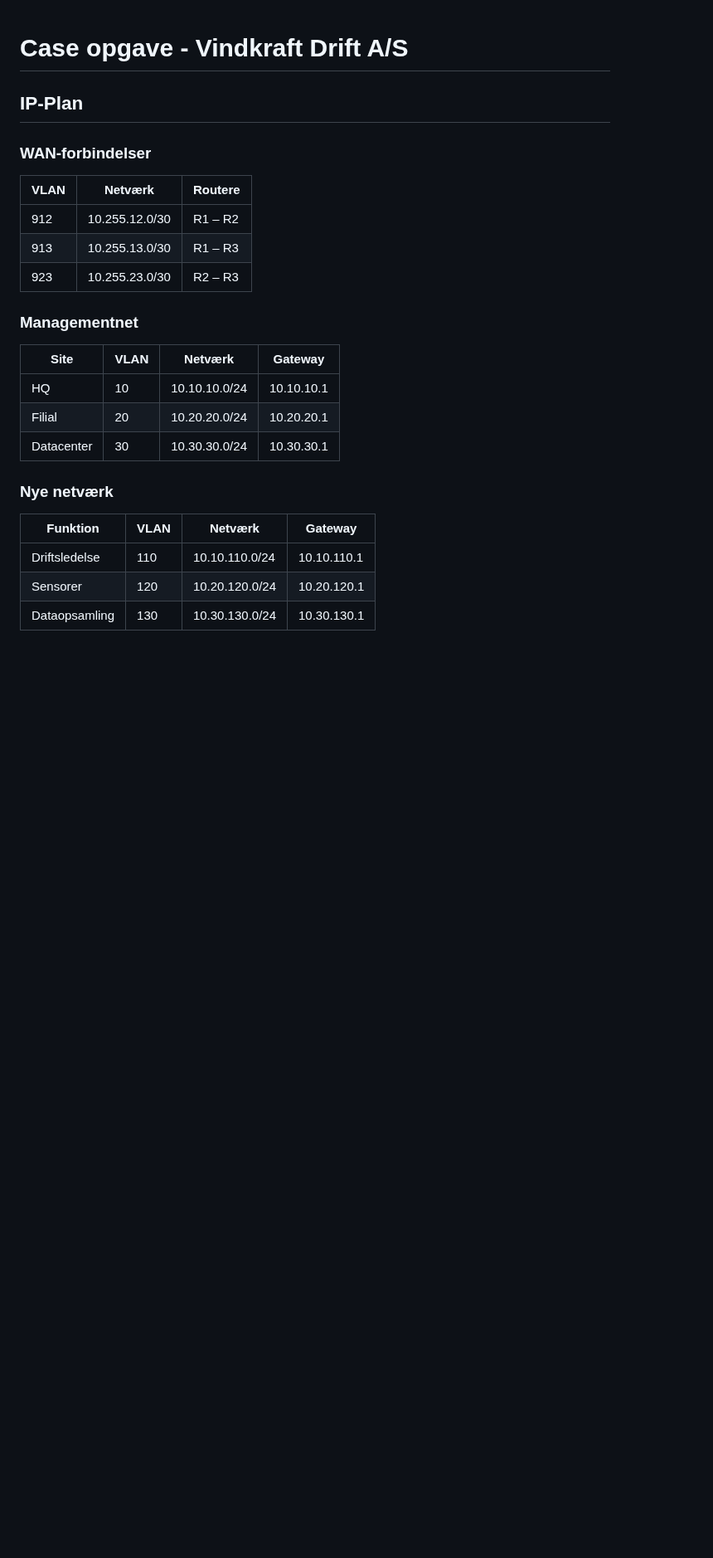
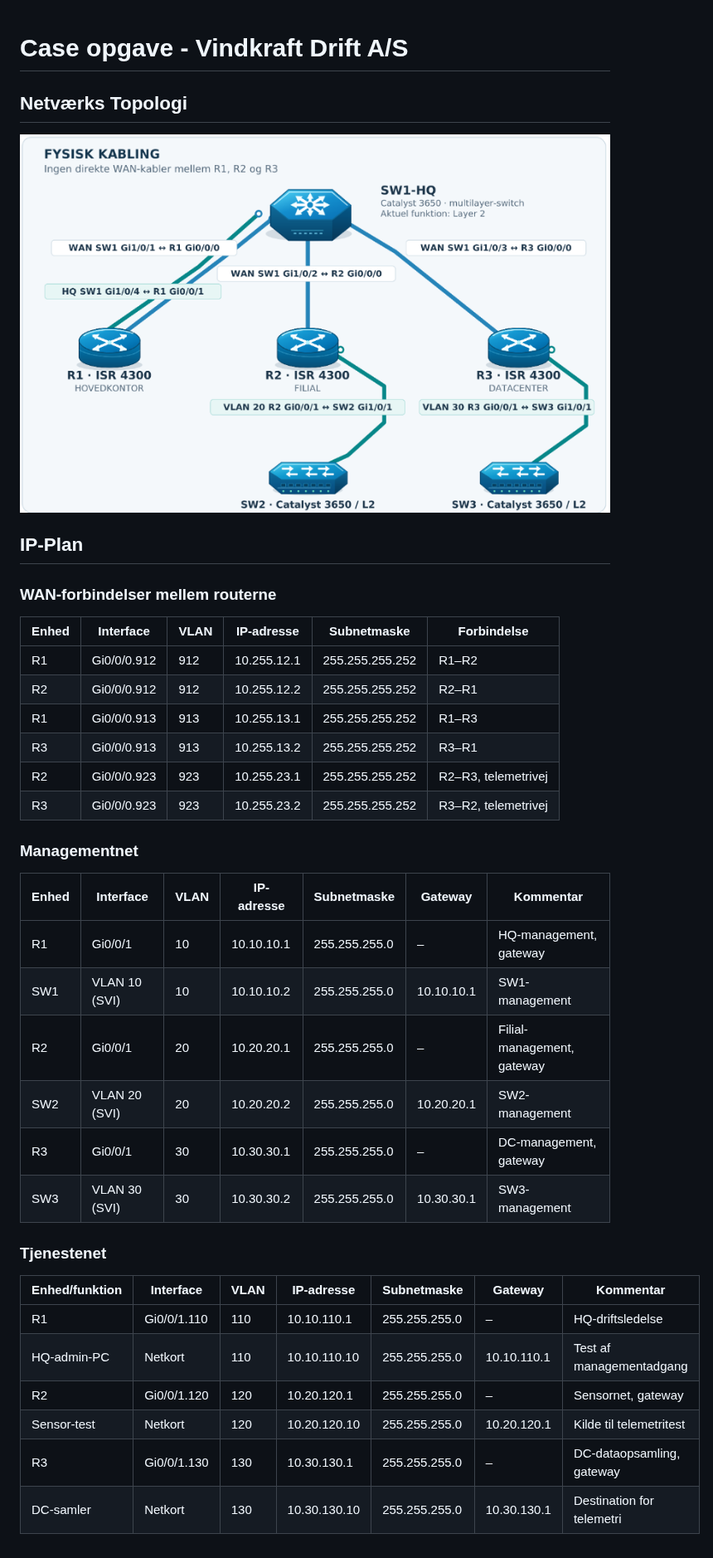
Before and after one commit to Nix556/h4-networksteknologi, a Markdown page: caseopgave/README.md, the part around the change. Shown at 83% size. GitHub-like rendering; pictures changed too: caseopgave/topology.png (added); blank space fills up the shorter version.

Commit message:
ip-plan and base configs

```diff
--- a/caseopgave/README.md
+++ b/caseopgave/README.md
@@ -1,27 +1,40 @@
 # Case opgave - Vindkraft Drift A/S
+
+## Netværks Topologi
+
+![image](topology.png)
 
 ## IP-Plan
 
-### WAN-forbindelser
+### WAN-forbindelser mellem routerne
 
-| VLAN | Netværk | Routere |
-| --- | --- | --- |
-| 912 | 10.255.12.0/30 | R1 – R2 |
-| 913 | 10.255.13.0/30 | R1 – R3 |
-| 923 | 10.255.23.0/30 | R2 – R3 |
+| Enhed | Interface | VLAN | IP-adresse | Subnetmaske | Forbindelse |
+| --- | --- | --- | --- | --- | --- |
+| R1 | Gi0/0/0.912 | 912 | 10.255.12.1 | 255.255.255.252 | R1–R2 |
+| R2 | Gi0/0/0.912 | 912 | 10.255.12.2 | 255.255.255.252 | R2–R1 |
+| R1 | Gi0/0/0.913 | 913 | 10.255.13.1 | 255.255.255.252 | R1–R3 |
+| R3 | Gi0/0/0.913 | 913 | 10.255.13.2 | 255.255.255.252 | R3–R1 |
+| R2 | Gi0/0/0.923 | 923 | 10.255.23.1 | 255.255.255.252 | R2–R3, telemetrivej |
+| R3 | Gi0/0/0.923 | 923 | 10.255.23.2 | 255.255.255.252 | R3–R2, telemetrivej |
 
 ### Managementnet
 
-| Site | VLAN | Netværk | Gateway |
-| --- | --- | --- | --- |
-| HQ | 10 | 10.10.10.0/24 | 10.10.10.1 |
-| Filial | 20 | 10.20.20.0/24 | 10.20.20.1 |
-| Datacenter | 30 | 10.30.30.0/24 | 10.30.30.1 |
+| Enhed | Interface | VLAN | IP-adresse | Subnetmaske | Gateway | Kommentar |
+| --- | --- | --- | --- | --- | --- | --- |
+| R1 | Gi0/0/1 | 10 | 10.10.10.1 | 255.255.255.0 | – | HQ-management, gateway |
+| SW1 | VLAN 10 (SVI) | 10 | 10.10.10.2 | 255.255.255.0 | 10.10.10.1 | SW1-management |
+| R2 | Gi0/0/1 | 20 | 10.20.20.1 | 255.255.255.0 | – | Filial-management, gateway |
+| SW2 | VLAN 20 (SVI) | 20 | 10.20.20.2 | 255.255.255.0 | 10.20.20.1 | SW2-management |
+| R3 | Gi0/0/1 | 30 | 10.30.30.1 | 255.255.255.0 | – | DC-management, gateway |
+| SW3 | VLAN 30 (SVI) | 30 | 10.30.30.2 | 255.255.255.0 | 10.30.30.1 | SW3-management |
 
-### Nye netværk
+### Tjenestenet
 
-| Funktion | VLAN | Netværk | Gateway |
-| --- | --- | --- | --- |
-| Driftsledelse | 110 | 10.10.110.0/24 | 10.10.110.1 |
-| Sensorer | 120 | 10.20.120.0/24 | 10.20.120.1 |
-| Dataopsamling | 130 | 10.30.130.0/24 | 10.30.130.1 |
+| Enhed/funktion | Interface | VLAN | IP-adresse | Subnetmaske | Gateway | Kommentar |
+| --- | --- | --- | --- | --- | --- | --- |
+| R1 | Gi0/0/1.110 | 110 | 10.10.110.1 | 255.255.255.0 | – | HQ-driftsledelse |
+| HQ-admin-PC | Netkort | 110 | 10.10.110.10 | 255.255.255.0 | 10.10.110.1 | Test af managementadgang |
+| R2 | Gi0/0/1.120 | 120 | 10.20.120.1 | 255.255.255.0 | – | Sensornet, gateway |
+| Sensor-test | Netkort | 120 | 10.20.120.10 | 255.255.255.0 | 10.20.120.1 | Kilde til telemetritest |
+| R3 | Gi0/0/1.130 | 130 | 10.30.130.1 | 255.255.255.0 | – | DC-dataopsamling, gateway |
+| DC-samler | Netkort | 130 | 10.30.130.10 | 255.255.255.0 | 10.30.130.1 | Destination for telemetri |
```
Also changed, not shown: 6 other files.
